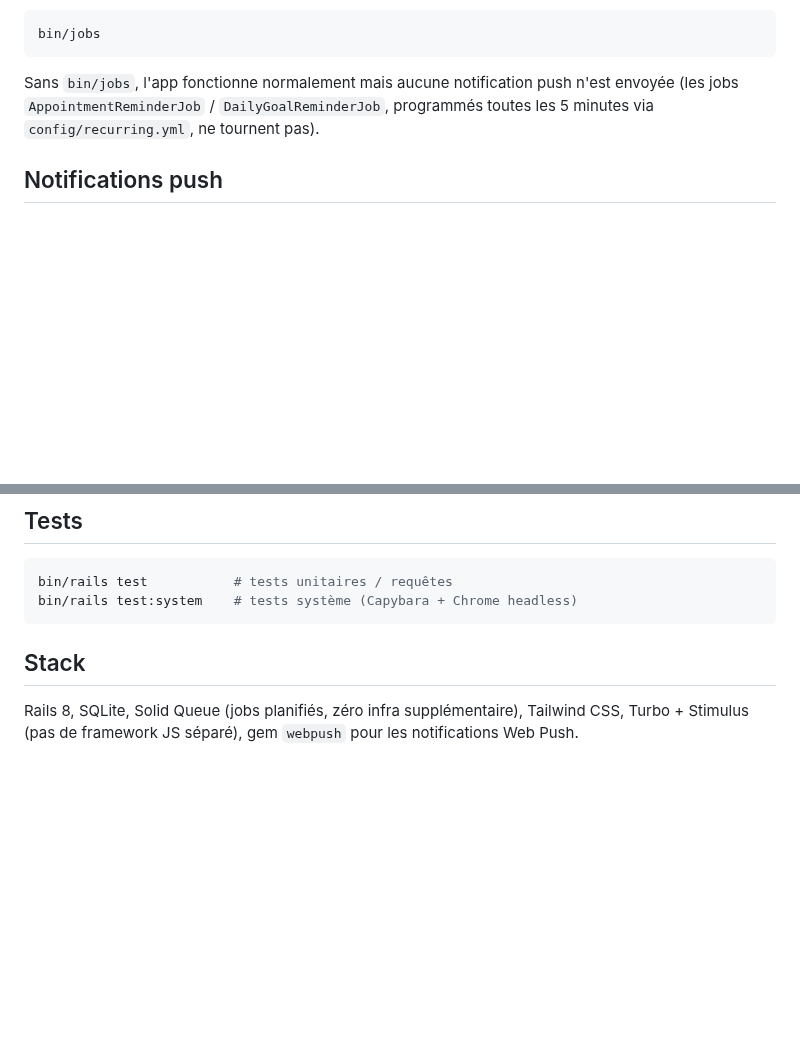
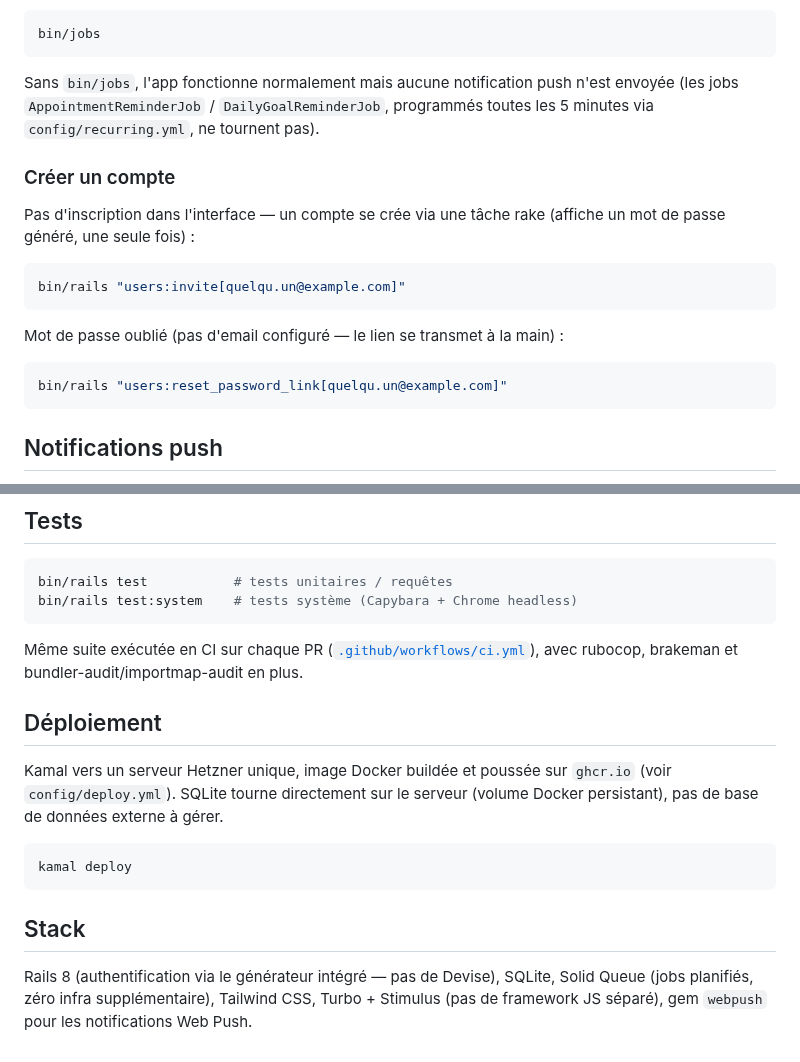
Before and after one commit to Newprotagonist/move-the-spark, a Markdown page: README.md, 2 parts joined by grey strips. GitHub-like rendering; blank space fills up the shorter version.

````diff
--- a/README.md
+++ b/README.md
@@ -40,6 +70,21 @@ Sans `bin/jobs`, l'app fonctionne normalement mais aucune notification push n'es
 (les jobs `AppointmentReminderJob` / `DailyGoalReminderJob`, programmés toutes les 5 minutes
 via `config/recurring.yml`, ne tournent pas).
 
+### Créer un compte
+
+Pas d'inscription dans l'interface — un compte se crée via une tâche rake (affiche un mot de
+passe généré, une seule fois) :
+
+```bash
+bin/rails "users:invite[quelqu.un@example.com]"
+```
+
+Mot de passe oublié (pas d'email configuré — le lien se transmet à la main) :
+
+```bash
+bin/rails "users:reset_password_link[quelqu.un@example.com]"
+```
+
 ## Notifications push
 
 Nécessite un navigateur servant l'app en HTTPS *ou* en localhost (les deux sont autorisés par
@@ -69,7 +114,21 @@ bin/rails test           # tests unitaires / requêtes
 bin/rails test:system    # tests système (Capybara + Chrome headless)
 ```
 
+Même suite exécutée en CI sur chaque PR ([`.github/workflows/ci.yml`](.github/workflows/ci.yml)),
+avec rubocop, brakeman et bundler-audit/importmap-audit en plus.
+
+## Déploiement
+
+Kamal vers un serveur Hetzner unique, image Docker buildée et poussée sur `ghcr.io` (voir
+`config/deploy.yml`). SQLite tourne directement sur le serveur (volume Docker persistant),
+pas de base de données externe à gérer.
+
+```bash
+kamal deploy
+```
+
 ## Stack
 
-Rails 8, SQLite, Solid Queue (jobs planifiés, zéro infra supplémentaire), Tailwind CSS,
-Turbo + Stimulus (pas de framework JS séparé), gem `webpush` pour les notifications Web Push.
+Rails 8 (authentification via le générateur intégré — pas de Devise), SQLite, Solid Queue
+(jobs planifiés, zéro infra supplémentaire), Tailwind CSS, Turbo + Stimulus (pas de framework
+JS séparé), gem `webpush` pour les notifications Web Push.
````
Also changed, not shown: other parts of README.md (+36 -6 lines), docs/screenshots/day.jpg (added), docs/screenshots/focus.jpg (added), docs/screenshots/profile.jpg (added), docs/screenshots/week.jpg (added).
